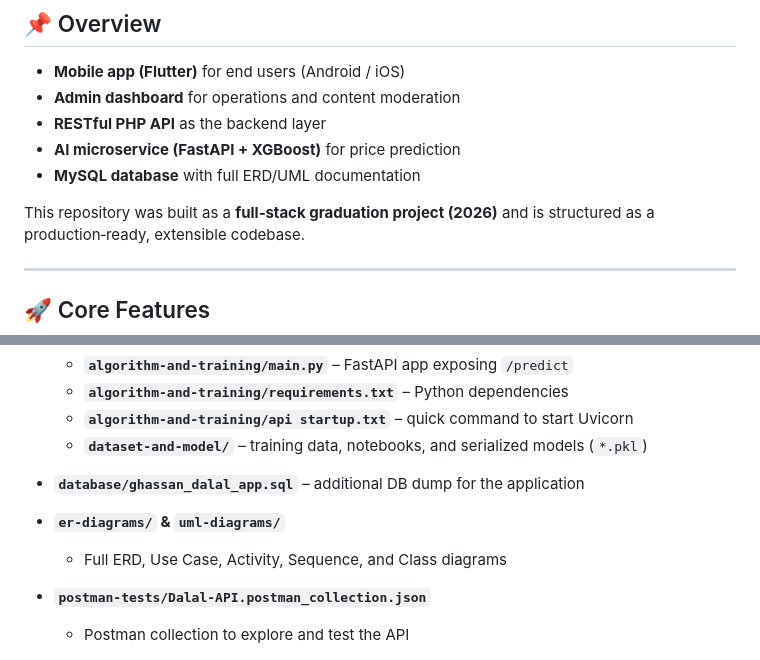
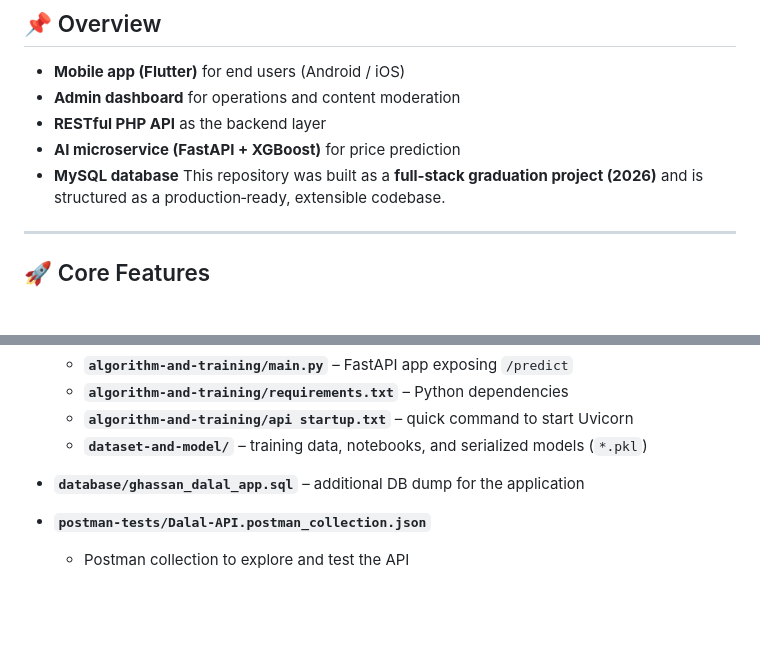
Before and after one commit to ghassanalmoqbeli/dalal-real-estate-app, a Markdown page: README.md, 2 parts joined by grey strips. Drawn GitHub-style; blank space fills up the shorter version.

```diff
--- a/README.md
+++ b/README.md
@@ -12,8 +12,7 @@ The system digitizes the real estate journey (listing, discovery, communication,
 - **Admin dashboard** for operations and content moderation
 - **RESTful PHP API** as the backend layer
 - **AI microservice (FastAPI + XGBoost)** for price prediction
-- **MySQL database** with full ERD/UML documentation
-
+- **MySQL database**
 This repository was built as a **full‑stack graduation project (2026)** and is structured as a production‑ready, extensible codebase.
 
 ---
@@ -95,9 +94,6 @@ The components are decoupled so each can be developed, deployed, and scaled inde
   - **`dataset-and-model/`** – training data, notebooks, and serialized models (`*.pkl`)
 
 - **`database/ghassan_dalal_app.sql`** – additional DB dump for the application
-
-- **`er-diagrams/` & `uml-diagrams/`**
-  - Full ERD, Use Case, Activity, Sequence, and Class diagrams
 
 - **`postman-tests/Dalal-API.postman_collection.json`**
   - Postman collection to explore and test the API
```
